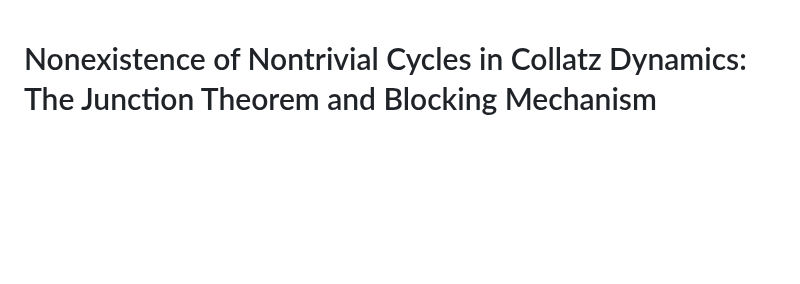
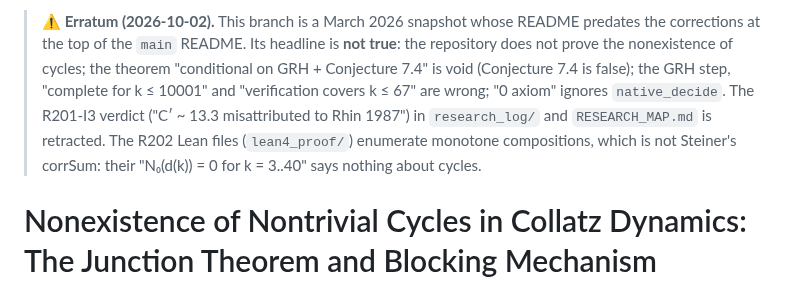
Before and after one commit to ericmerle3789/Collatz-Junction-Theorem, a Markdown page: README.md, the part around the change. Drawn GitHub-style; blank space fills up the shorter version.

Commit message:
Erratum 2026-10-02: this March 2026 snapshot does not prove cycle non-existence
Corrected on syracuse-jepa-v2: erratum banner inserted at the top of README.md
(void GRH + Conjecture 7.4 theorem, wrong GRH step, "k <= 10001" and
"k <= 67" claims, "0 axiom" vs native_decide, R201-I3 verdict retracted,
R202 Lean files enumerate monotone compositions, not Steiner's corrSum).
The rest of the README and all other files are unchanged.

Sources: VERIF.md §2.1 (branch syracuse-jepa-v2); audit
Collatz-Junction-Theorem.md §3.2.

Co-Authored-By: Claude Opus 5.5 <noreply@anthropic.com>

```diff
--- a/README.md
+++ b/README.md
@@ -1,3 +1,5 @@
+> **⚠️ Erratum (2026-10-02).** This branch is a March 2026 snapshot whose README predates the corrections at the top of the `main` README. Its headline is **not true**: the repository does not prove the nonexistence of cycles; the theorem "conditional on GRH + Conjecture 7.4" is void (Conjecture 7.4 is false); the GRH step, "complete for k ≤ 10001" and "verification covers k ≤ 67" are wrong; "0 axiom" ignores `native_decide`. The R201-I3 verdict ("C′ ~ 13.3 misattributed to Rhin 1987") in `research_log/` and `RESEARCH_MAP.md` is retracted. The R202 Lean files (`lean4_proof/`) enumerate monotone compositions, which is not Steiner's corrSum: their "N₀(d(k)) = 0 for k = 3..40" says nothing about cycles.
+
 # Nonexistence of Nontrivial Cycles in Collatz Dynamics: The Junction Theorem and Blocking Mechanism
 
 **Author:** Eric Merle
```
